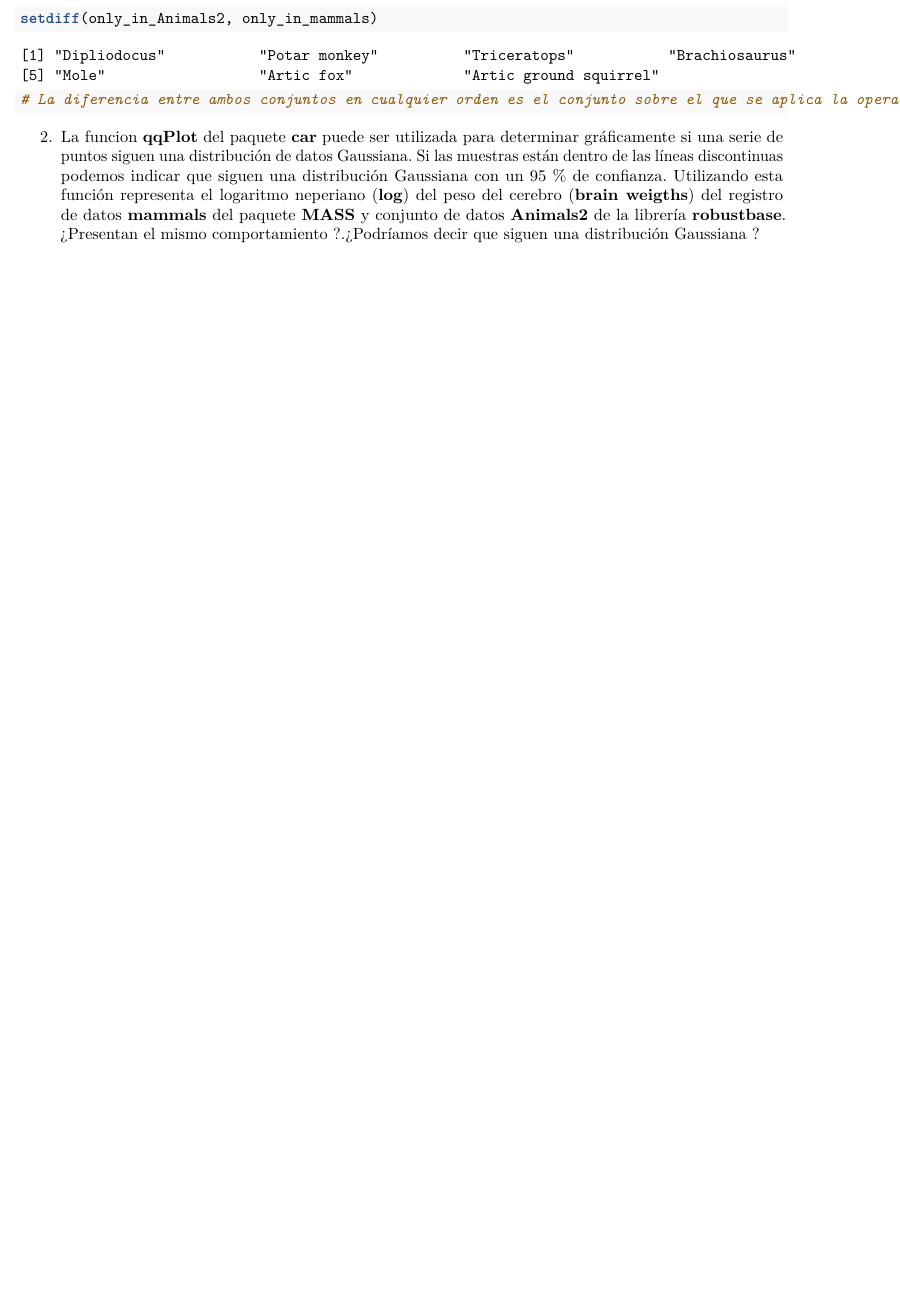
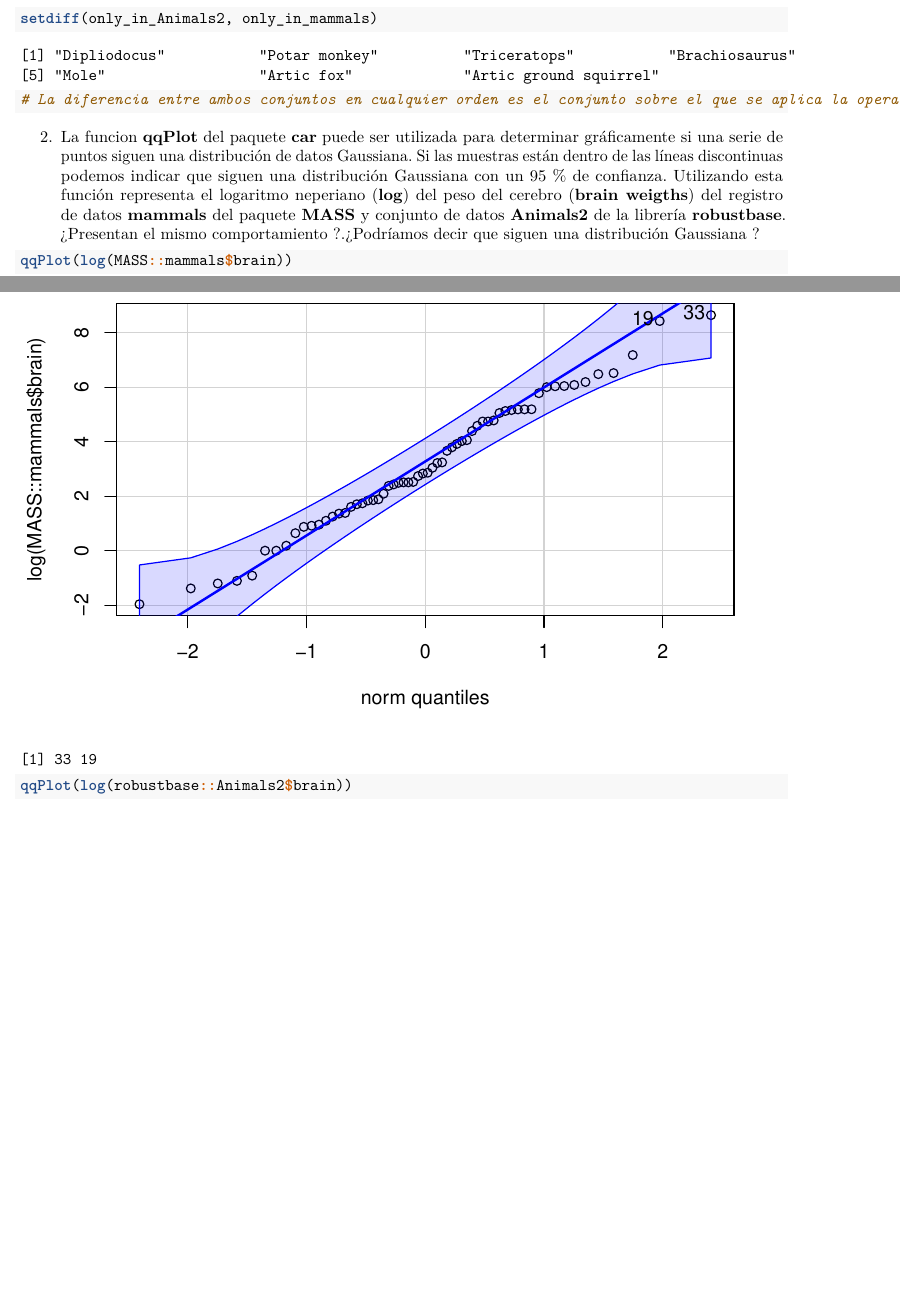
Before and after one commit to Ruben-Sales/SolucionesTema1, an R Markdown document (BoletinTema1ALUMNO.Rmd): part of page 4 of 5 before the commit and two parts of pages 4 and 5 of 7 after it, the two joined at a grey line, cut so that both start at the same text, the shorter picture padded with empty space. Rendered offline with R 4.5, knitr and Pandoc, then LaTeX, with nearby package versions.

Commit message:
Entrega 9
.Rmd con el ejercicio 2 resuelto.

````diff
--- a/BoletinTema1ALUMNO.Rmd
+++ b/BoletinTema1ALUMNO.Rmd
@@ -157,4 +157,6 @@ setdiff(only_in_Animals2, only_in_mammals)
 2.  La funcion **qqPlot** del paquete **car** puede ser utilizada para determinar gráficamente si una serie de puntos siguen una distribución de datos Gaussiana. Si las muestras están dentro de las líneas discontinuas podemos indicar que siguen una distribución Gaussiana con un 95 % de confianza. Utilizando esta función representa el logaritmo neperiano (**log**) del peso del cerebro (**brain weigths**) del registro de datos **mammals** del paquete **MASS** y conjunto de datos **Animals2** de la librería **robustbase**. ¿Presentan el mismo comportamiento ?.¿Podríamos decir que siguen una distribución Gaussiana ?
 
 ```{r}
+qqPlot(log(MASS::mammals$brain))
 
+qqPlot(log(robustbase::Animals2$brain))
````
Also changed, not shown: BoletinTema1ALUMNO.Rmd (2 more changed lines).
